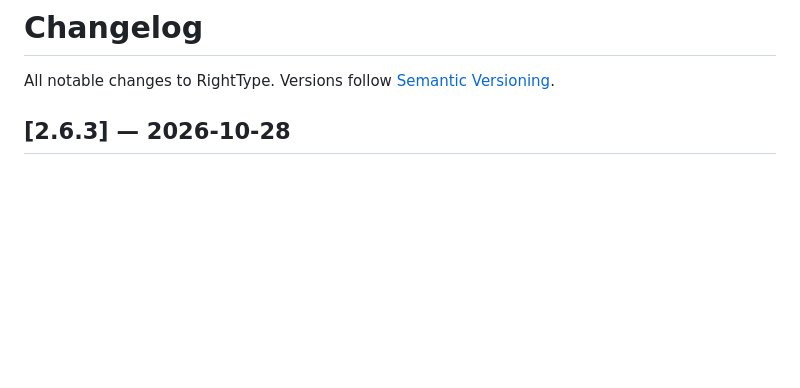
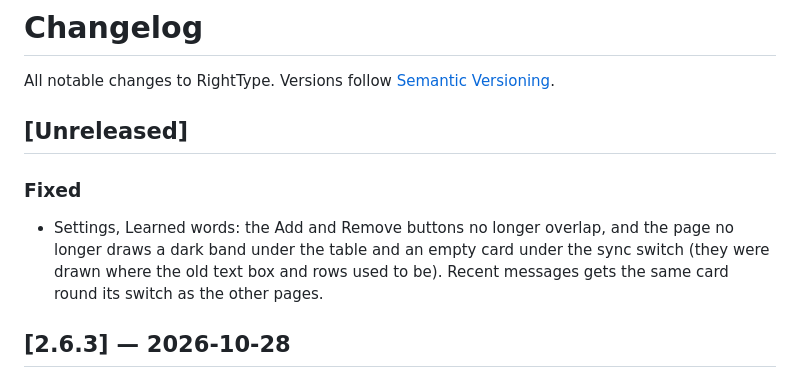
Before and after one commit to k-affan-th/RightType, a Markdown page: CHANGELOG.md, the part around the change. Rendered like a GitHub page; blank space fills up the shorter version.

Commit message:
Changelog: Learned words layout fix

```diff
--- a/CHANGELOG.md
+++ b/CHANGELOG.md
@@ -1,6 +1,15 @@
 # Changelog
 
 All notable changes to RightType. Versions follow [Semantic Versioning](https://semver.org/).
+
+## [Unreleased]
+
+### Fixed
+
+- Settings, Learned words: the Add and Remove buttons no longer overlap, and the
+  page no longer draws a dark band under the table and an empty card under the
+  sync switch (they were drawn where the old text box and rows used to be).
+  Recent messages gets the same card round its switch as the other pages.
 
 ## [2.6.3] — 2026-10-28
 
```
